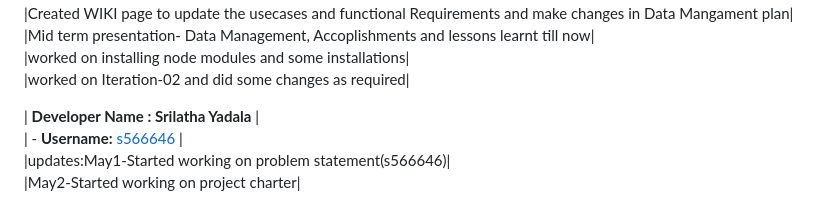
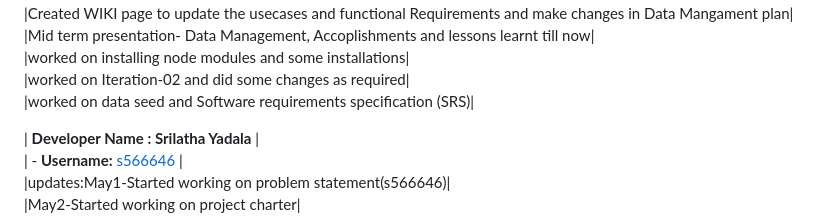
Before and after one commit to s566466div/GDP-Project-EduLearn-03, a Markdown page: README.md, the part around the change. Drawn GitHub-style.

```diff
--- a/README.md
+++ b/README.md
@@ -24,6 +24,7 @@
 |Mid term presentation- Data Management, Accoplishments and lessons learnt till now|<br>
 |worked on installing node modules and some installations|<br>
 |worked on Iteration-02 and did some changes as required|<br>
+|worked on data seed and Software requirements specification (SRS)|
 
 
 
```
